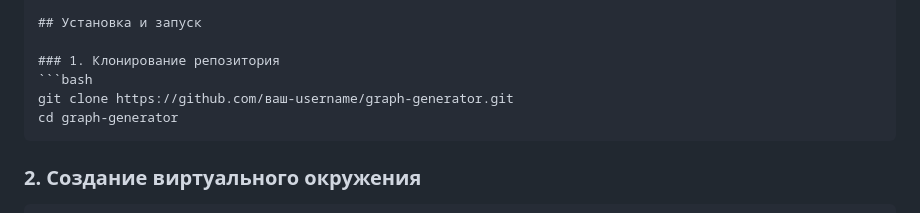
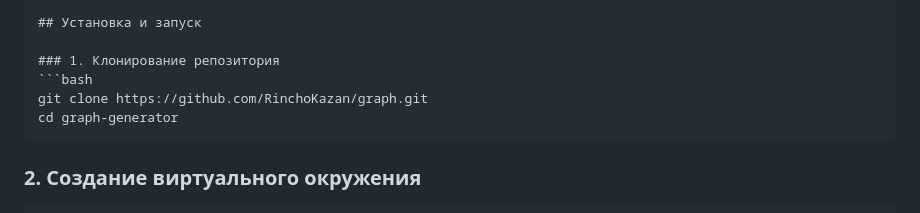
Before and after one commit to RinchoKazan/graph, a Markdown page: README.md, the part around the change. Rendered like a GitHub page.

````diff
--- a/README.md
+++ b/README.md
@@ -33,7 +33,7 @@
 
 ### 1. Клонирование репозитория
 ```bash
-git clone https://github.com/ваш-username/graph-generator.git
+git clone https://github.com/RinchoKazan/graph.git
 cd graph-generator
 ```
 
````
